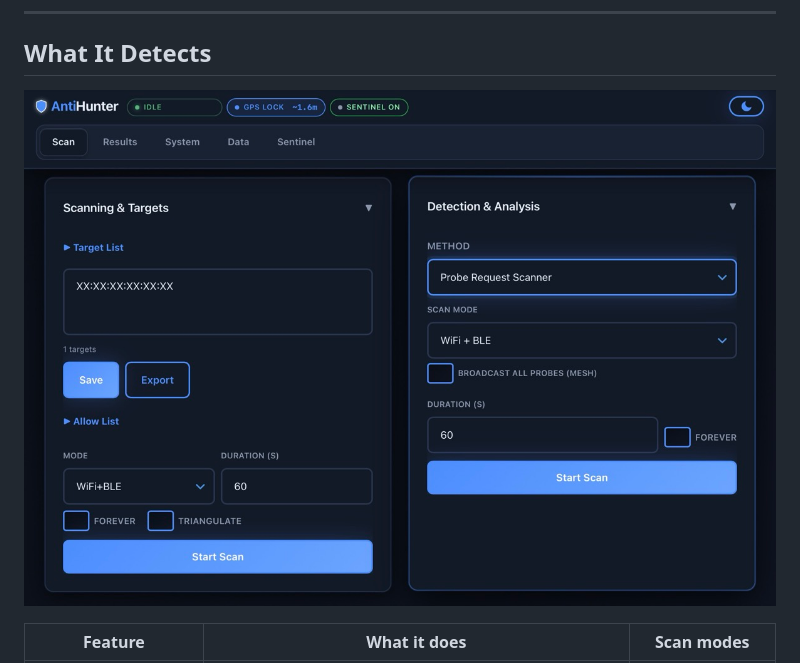
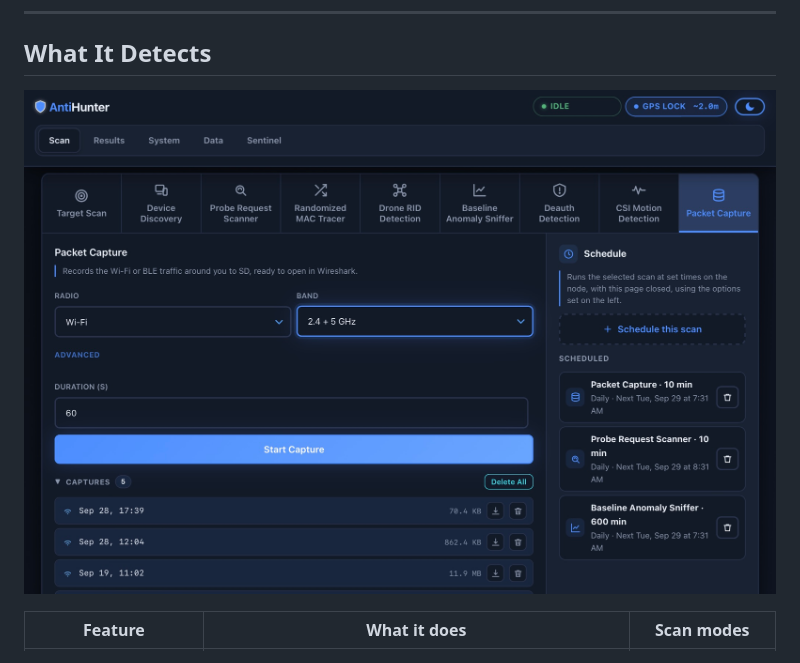
Before and after one commit to lukeswitz/AntiHunter, a Markdown page: README.md, the part around the change. Rendered like a GitHub page; pictures changed too: docs/img/scan-tab.jpg (added).

Commit message:
docs: Scan tab image in README

```diff
--- a/README.md
+++ b/README.md
@@ -120,7 +120,7 @@ Flash it from your browser.
 ## What It Detects
 
 <p align="center">
-<img width="880" alt="AntiHunter node" src="docs/img/node-photo.jpg" />
+<img width="880" alt="AntiHunter Scan tab" src="docs/img/scan-tab.jpg" />
 </p>
 
 | Feature | What it does | Scan modes |
```
